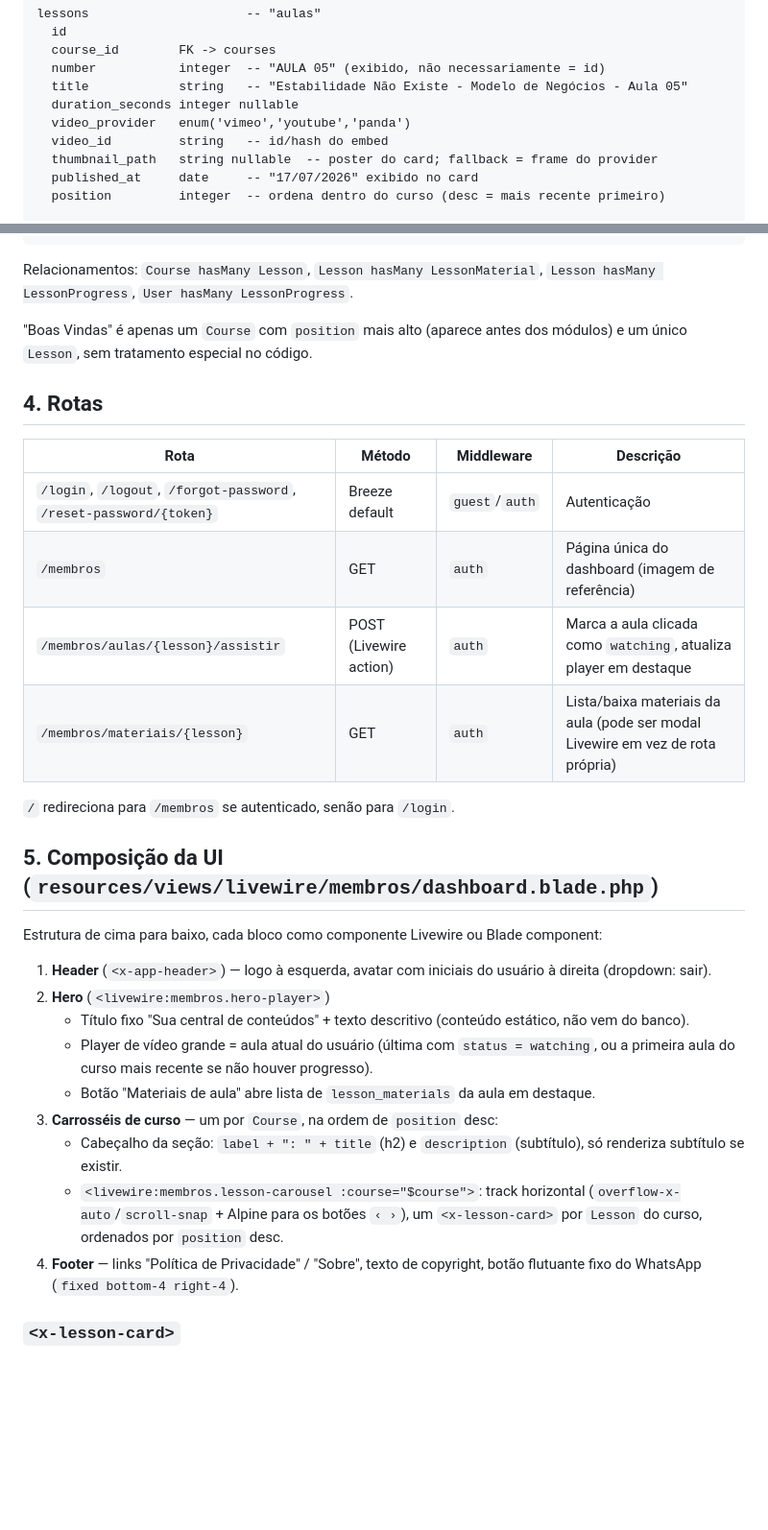
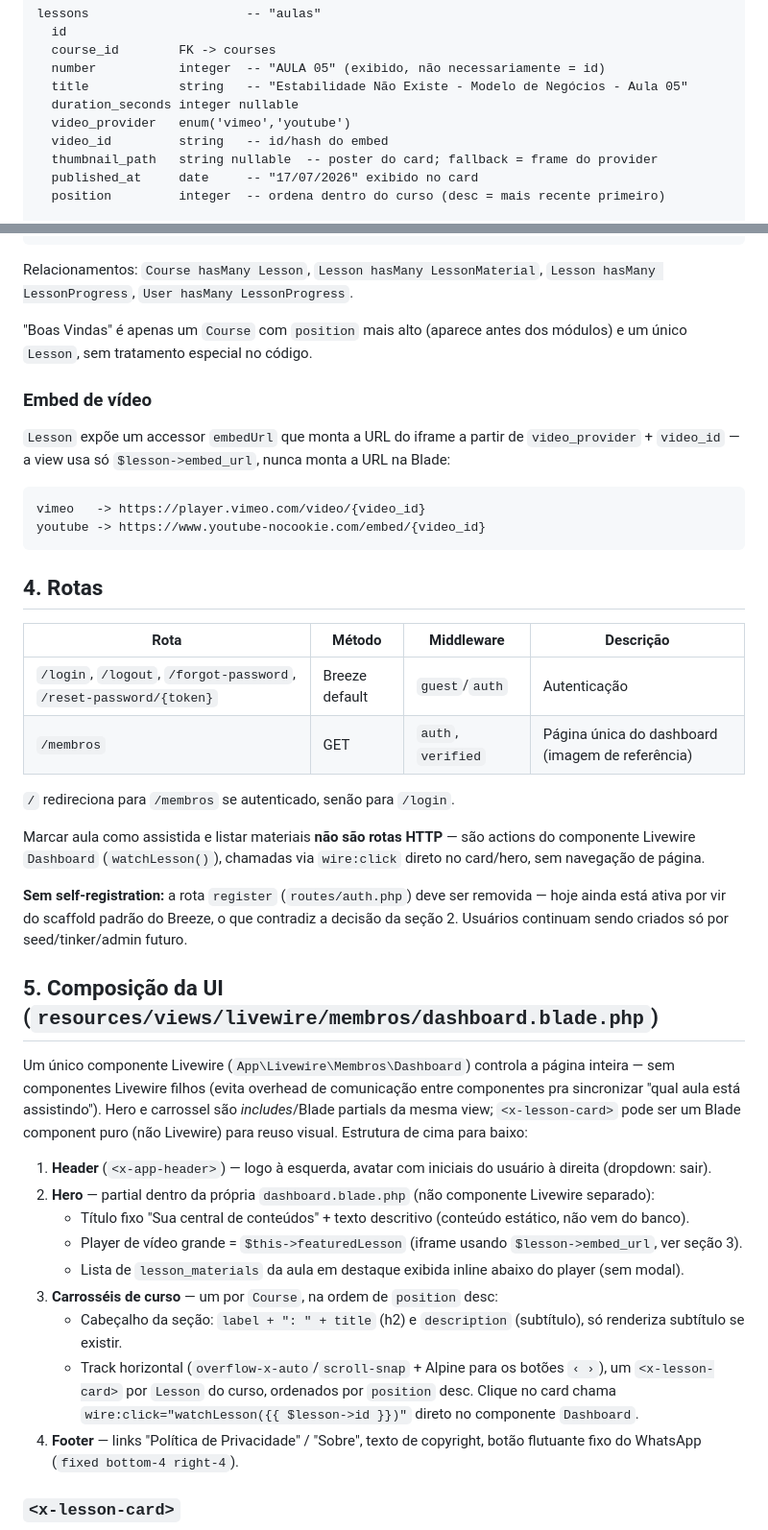
Before and after one commit to leocunhadev/doug-club, a Markdown page: docs/lms-spec.md, 2 parts joined by grey strips. Shown at 96% size. GitHub-like rendering; blank space fills up the shorter version.

````diff
--- a/docs/lms-spec.md
+++ b/docs/lms-spec.md
@@ -34,7 +34,7 @@ lessons                     -- "aulas"
   number           integer  -- "AULA 05" (exibido, não necessariamente = id)
   title            string   -- "Estabilidade Não Existe - Modelo de Negócios - Aula 05"
   duration_seconds integer nullable
-  video_provider   enum('vimeo','youtube','panda')
+  video_provider   enum('vimeo','youtube')
   video_id         string   -- id/hash do embed
   thumbnail_path   string nullable  -- poster do card; fallback = frame do provider
   published_at     date     -- "17/07/2026" exibido no card
@@ -60,29 +60,40 @@ Relacionamentos: `Course hasMany Lesson`, `Lesson hasMany LessonMaterial`, `Less
 
 "Boas Vindas" é apenas um `Course` com `position` mais alto (aparece antes dos módulos) e um único `Lesson`, sem tratamento especial no código.
 
+### Embed de vídeo
+
+`Lesson` expõe um accessor `embedUrl` que monta a URL do iframe a partir de `video_provider` + `video_id` — a view usa só `$lesson->embed_url`, nunca monta a URL na Blade:
+
+```
+vimeo   -> https://player.vimeo.com/video/{video_id}
+youtube -> https://www.youtube-nocookie.com/embed/{video_id}
+```
+
 ## 4. Rotas
 
 | Rota | Método | Middleware | Descrição |
 |---|---|---|---|
 | `/login`, `/logout`, `/forgot-password`, `/reset-password/{token}` | Breeze default | `guest`/`auth` | Autenticação |
-| `/membros` | GET | `auth` | Página única do dashboard (imagem de referência) |
-| `/membros/aulas/{lesson}/assistir` | POST (Livewire action) | `auth` | Marca a aula clicada como `watching`, atualiza player em destaque |
-| `/membros/materiais/{lesson}` | GET | `auth` | Lista/baixa materiais da aula (pode ser modal Livewire em vez de rota própria) |
+| `/membros` | GET | `auth`, `verified` | Página única do dashboard (imagem de referência) |
 
 `/` redireciona para `/membros` se autenticado, senão para `/login`.
 
+Marcar aula como assistida e listar materiais **não são rotas HTTP** — são actions do componente Livewire `Dashboard` (`watchLesson()`), chamadas via `wire:click` direto no card/hero, sem navegação de página.
+
+**Sem self-registration:** a rota `register` (`routes/auth.php`) deve ser removida — hoje ainda está ativa por vir do scaffold padrão do Breeze, o que contradiz a decisão da seção 2. Usuários continuam sendo criados só por seed/tinker/admin futuro.
+
 ## 5. Composição da UI (`resources/views/livewire/membros/dashboard.blade.php`)
 
-Estrutura de cima para baixo, cada bloco como componente Livewire ou Blade component:
+Um único componente Livewire (`App\Livewire\Membros\Dashboard`) controla a página inteira — sem componentes Livewire filhos (evita overhead de comunicação entre componentes pra sincronizar "qual aula está assistindo"). Hero e carrossel são *includes*/Blade partials da mesma view; `<x-lesson-card>` pode ser um Blade component puro (não Livewire) para reuso visual. Estrutura de cima para baixo:
 
 1. **Header** (`<x-app-header>`) — logo à esquerda, avatar com iniciais do usuário à direita (dropdown: sair).
-2. **Hero** (`<livewire:membros.hero-player>`)
+2. **Hero** — partial dentro da própria `dashboard.blade.php` (não componente Livewire separado):
    - Título fixo "Sua central de conteúdos" + texto descritivo (conteúdo estático, não vem do banco).
-   - Player de vídeo grande = aula atual do usuário (última com `status = watching`, ou a primeira aula do curso mais recente se não houver progresso).
-   - Botão "Materiais de aula" abre lista de `lesson_materials` da aula em destaque.
+   - Player de vídeo grande = `$this->featuredLesson` (iframe usando `$lesson->embed_url`, ver seção 3).
+   - Lista de `lesson_materials` da aula em destaque exibida inline abaixo do player (sem modal).
 3. **Carrosséis de curso** — um por `Course`, na ordem de `position` desc:
    - Cabeçalho da seção: `label + ": " + title` (h2) e `description` (subtítulo), só renderiza subtítulo se existir.
-   - `<livewire:membros.lesson-carousel :course="$course">`: track horizontal (`overflow-x-auto`/`scroll-snap` + Alpine para os botões `‹ ›`), um `<x-lesson-card>` por `Lesson` do curso, ordenados por `position` desc.
+   - Track horizontal (`overflow-x-auto`/`scroll-snap` + Alpine para os botões `‹ ›`), um `<x-lesson-card>` por `Lesson` do curso, ordenados por `position` desc. Clique no card chama `wire:click="watchLesson({{ $lesson->id }})"` direto no componente `Dashboard`.
 4. **Footer** — links "Política de Privacidade" / "Sobre", texto de copyright, botão flutuante fixo do WhatsApp (`fixed bottom-4 right-4`).
 
 ### `<x-lesson-card>`
````
Also changed, not shown: other parts of docs/lms-spec.md (+16 -4 lines).
